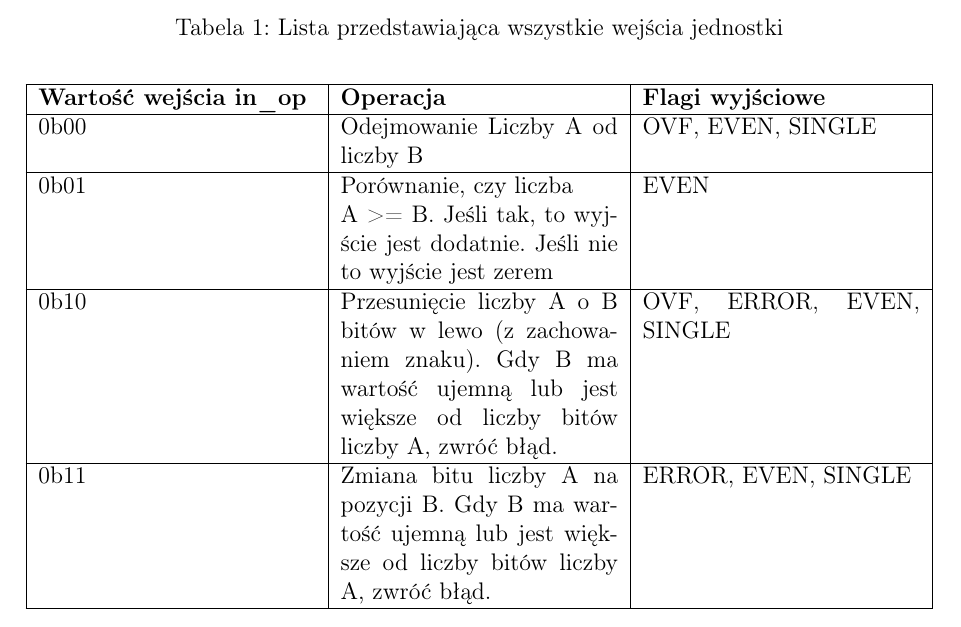
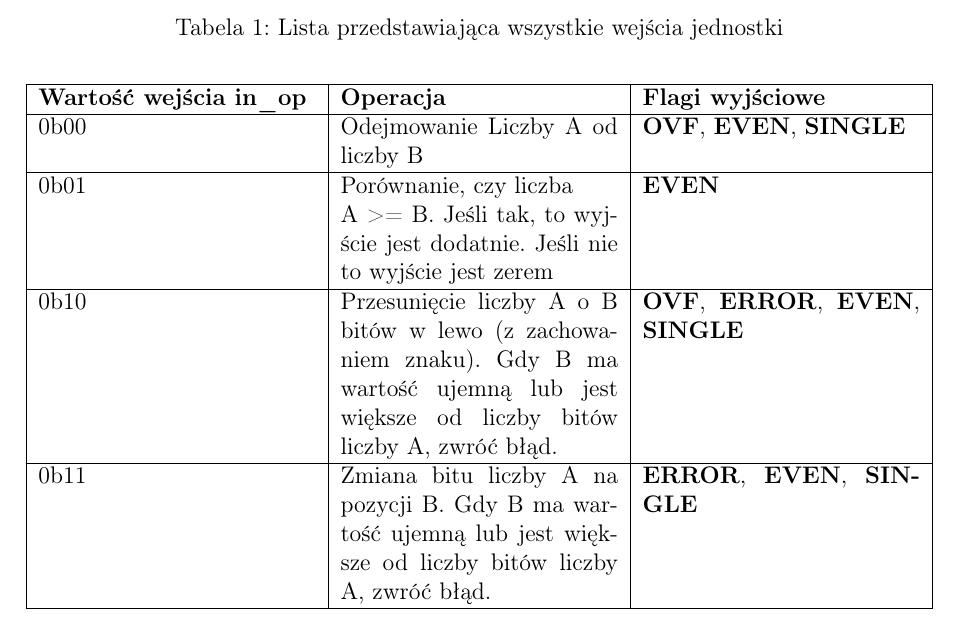
Before and after one commit to Patrix354/SCK-projekt-indywidualny---Patryk-Korycki, a LaTeX document (Dokumenty/Dokumentacja/Dokumentacja_exe_unit_w6.tex): part of page 2 of 8, cut so that both start at the same text. Compiled offline with pdfLaTeX.

Commit message:
Ostatnie szlify

```diff
--- a/Dokumenty/Dokumentacja/Dokumentacja_exe_unit_w6.tex
+++ b/Dokumenty/Dokumentacja/Dokumentacja_exe_unit_w6.tex
@@ -61,10 +61,10 @@
 		\begin{tabularx}{\linewidth}{|X|X|X|X|}
 			\hline
 			\textbf{Wartość wejścia in\_op} & \textbf{Operacja} & \textbf{Flagi wyjściowe} \\ \hline
-			0b00 & Odejmowanie Liczby A od liczby B & OVF, EVEN, SINGLE \\ \hline
-			0b01 & Porównanie, czy liczba \newline A >= B. Jeśli tak, to wyjście jest dodatnie. Jeśli nie to wyjście jest zerem & EVEN \\ \hline
-			0b10 & Przesunięcie liczby A o B bitów w lewo (z zachowaniem znaku). Gdy B ma wartość ujemną lub jest większe od liczby bitów liczby A, zwróć błąd. & OVF, ERROR, EVEN, SINGLE \\ \hline
-			0b11 & Zmiana bitu liczby A na pozycji B. Gdy B ma wartość ujemną lub jest większe od liczby bitów liczby A, zwróć błąd. & ERROR, EVEN, SINGLE \\ \hline
+			0b00 & Odejmowanie Liczby A od liczby B & \textbf{OVF}, \textbf{EVEN}, \textbf{SINGLE}\\ \hline
+			0b01 & Porównanie, czy liczba \newline A >= B. Jeśli tak, to wyjście jest dodatnie. Jeśli nie to wyjście jest zerem & \textbf{EVEN} \\ \hline
+			0b10 & Przesunięcie liczby A o B bitów w lewo (z zachowaniem znaku). Gdy B ma wartość ujemną lub jest większe od liczby bitów liczby A, zwróć błąd. & \textbf{OVF}, \textbf{ERROR}, \textbf{EVEN}, \textbf{SINGLE} \\ \hline
+			0b11 & Zmiana bitu liczby A na pozycji B. Gdy B ma wartość ujemną lub jest większe od liczby bitów liczby A, zwróć błąd. & \textbf{ERROR}, \textbf{EVEN}, \textbf{SINGLE} \\ \hline
 		\end{tabularx}
 		\caption{Opis poszczególnych operacji wraz z kodami wejściowymi i dostępnymi flagami}
 		\label{table:inop_values}
```
Also changed, not shown: Dokumenty/Dokumentacja/Dokumentacja_exe_unit_w6.pdf, 9 other files.
